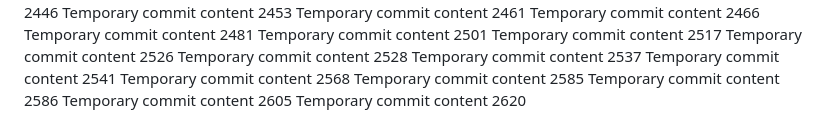
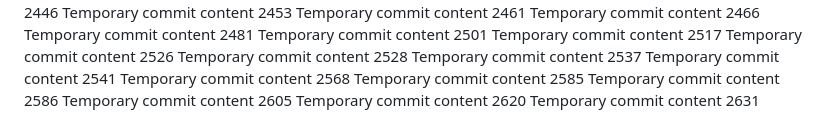
Before and after one commit to LagosStreet/globe, a Markdown page: ghjf/report.md, the part around the change. Rendered like a GitHub page.

Commit message:
Updated project documentation

```diff
--- a/ghjf/report.md
+++ b/ghjf/report.md
@@ -208,3 +208,4 @@ Temporary commit content 2585
 Temporary commit content 2586
 Temporary commit content 2605
 Temporary commit content 2620
+Temporary commit content 2631
```
